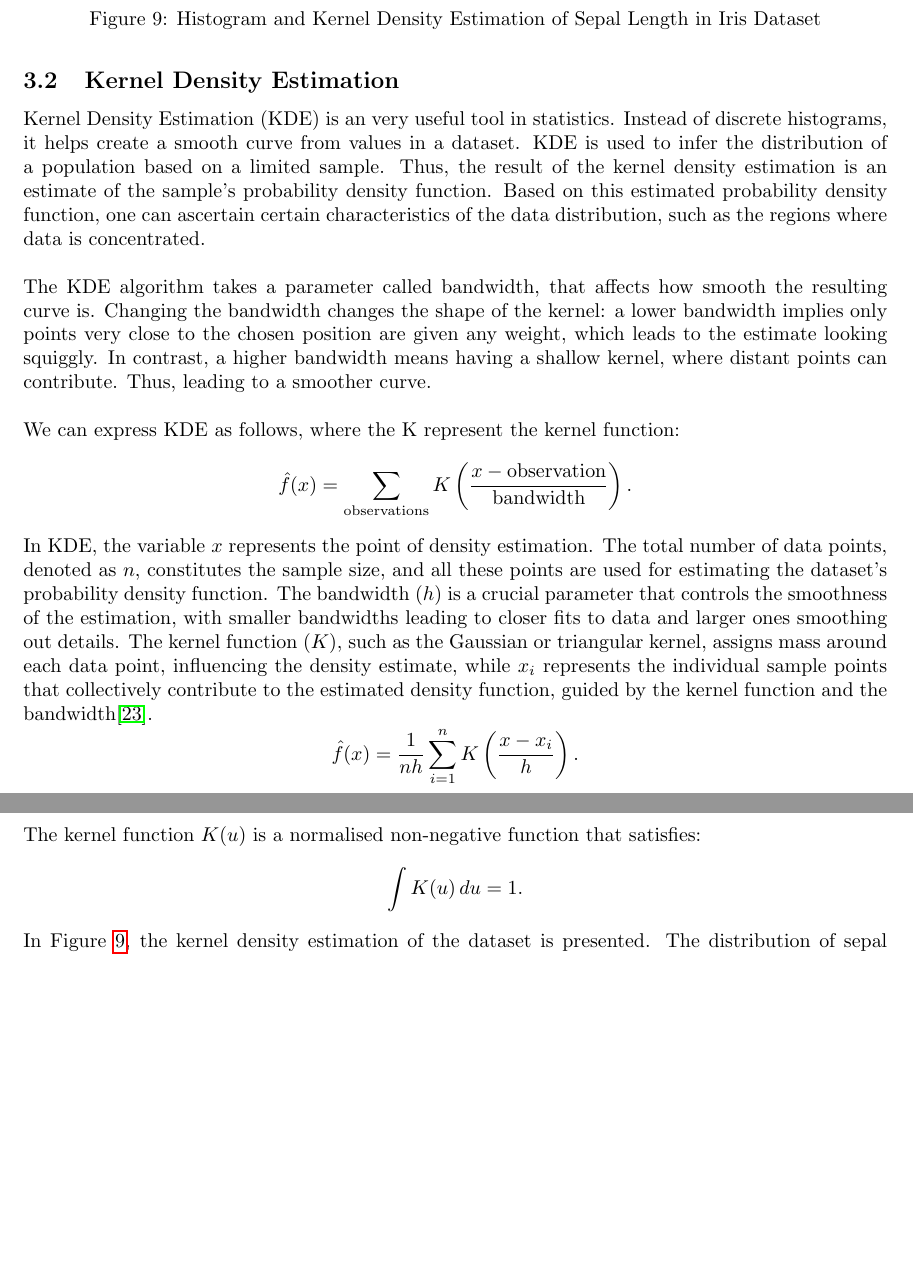
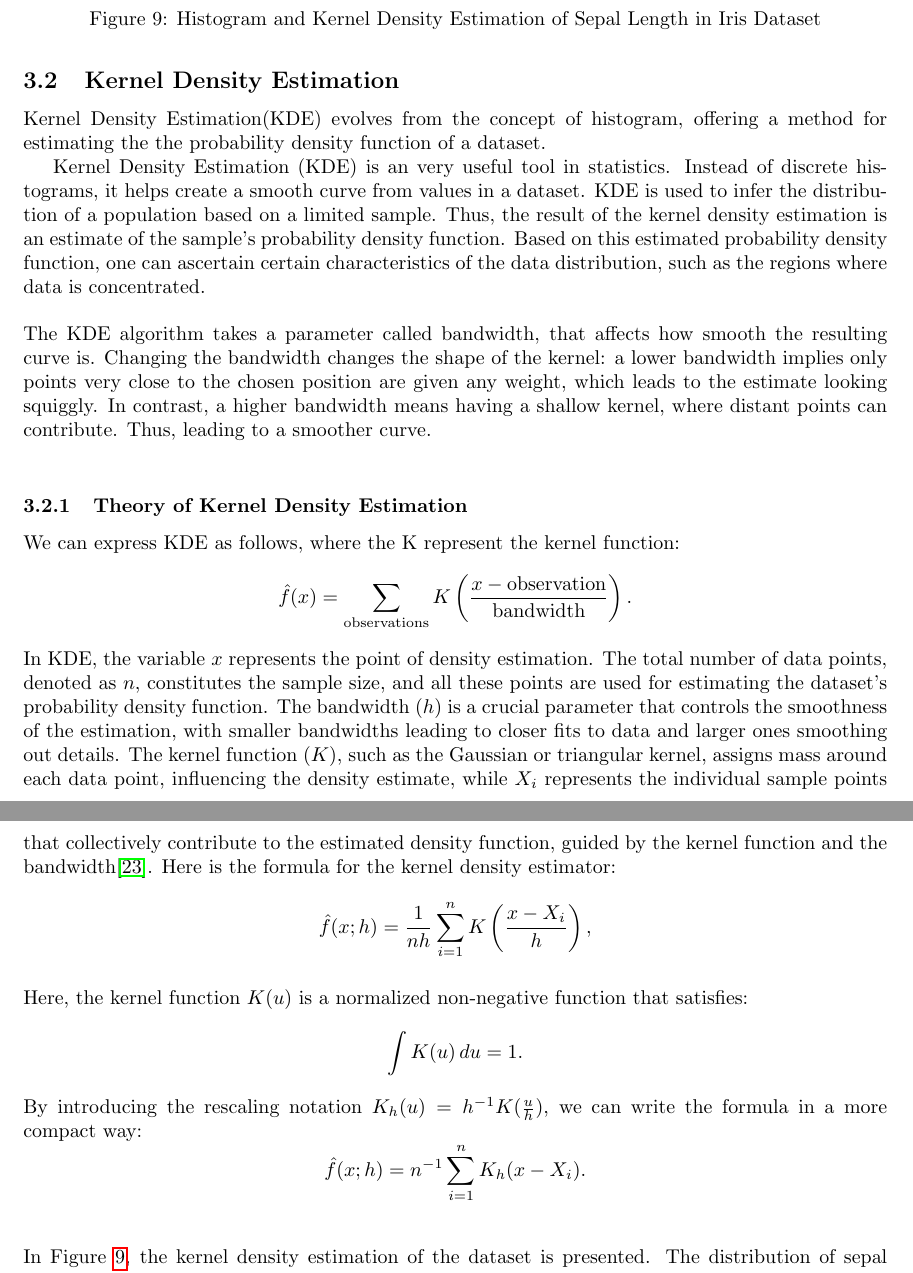
Before and after one commit to Qinqing-Li/Data-Visualisation-Project, a LaTeX document (main_file.tex): two parts of pages 19 and 20 of 56 before the commit and two parts of pages 19 and 20 of 57 after it, joined at a grey line, cut so that both start at the same text, the shorter picture padded with empty space. Compiled offline with pdfLaTeX.

Commit message:
adding theory of KDE

```diff
--- a/main_file.tex
+++ b/main_file.tex
@@ -467,19 +467,27 @@ Consider Figure~\ref{fig:iris-plots} which was created on \textit{ggplot2} with
 
 \subsection{Kernel Density Estimation}
 
+Kernel Density Estimation(KDE) evolves from the concept of histogram, offering a method for estimating the the probability density function of a dataset.
+
 Kernel Density Estimation (KDE) is an very useful tool in statistics. Instead of discrete histograms, it helps create a smooth curve from values in a dataset. KDE is used to infer the distribution of a population based on a limited sample. Thus, the result of the kernel density estimation is an estimate of the sample's probability density function. Based on this estimated probability density function, one can ascertain certain characteristics of the data distribution, such as the regions where data is concentrated.\\
 
 \noindent
 The KDE algorithm takes a parameter called bandwidth, that affects how smooth the resulting curve is. Changing the bandwidth changes the shape of the kernel: a lower bandwidth implies only points very close to the chosen position are given any weight, which leads to the estimate looking squiggly. In contrast, a higher bandwidth means having a shallow kernel, where distant points can contribute. Thus, leading to a smoother curve. %REVISE THIS TEXT.
 \\
 
+\subsubsection{Theory of Kernel Density Estimation}\\
+
 \noindent
 We can express KDE as follows, where the K represent the kernel function:
 $$\hat{f}(x) = \sum_{\text{observations}} K\left(\frac{x - \text{observation}}{\text{bandwidth}}\right).$$
-In KDE, the variable $x$ represents the point of density estimation. The total number of data points, denoted as $n$, constitutes the sample size, and all these points are used for estimating the dataset's probability density function. The bandwidth $(h)$ is a crucial parameter that controls the smoothness of the estimation, with smaller bandwidths leading to closer fits to data and larger ones smoothing out details. The kernel function $(K)$, such as the Gaussian or triangular kernel, assigns mass around each data point, influencing the density estimate, while $x_i$ represents the individual sample points that collectively contribute to the estimated density function, guided by the kernel function and the bandwidth\cite{wand1994kernel}.
-$$\hat{f}(x) = \frac{1}{nh} \sum_{i=1}^{n} K\left(\frac{x - x_i}{h}\right).$$\\
-The kernel function \( K(u) \) is a normalised non-negative function that satisfies:
-\[ \int K(u) \, du = 1. \]
+In KDE, the variable $x$ represents the point of density estimation. The total number of data points, denoted as $n$, constitutes the sample size, and all these points are used for estimating the dataset's probability density function. The bandwidth $(h)$ is a crucial parameter that controls the smoothness of the estimation, with smaller bandwidths leading to closer fits to data and larger ones smoothing out details. The kernel function $(K)$, such as the Gaussian or triangular kernel, assigns mass around each data point, influencing the density estimate, while $X_i$ represents the individual sample points that collectively contribute to the estimated density function, guided by the kernel function and the bandwidth\cite{wand1994kernel}. Here is the formula for the kernel density estimator:
+$$\hat{f}(x; h) = \frac{1}{nh} \sum_{i=1}^{n} K\left(\frac{x - X_i}{h}\right),$$\\
+Here, the kernel function \( K(u) \) is a normalized non-negative function that satisfies:
+$$ \int K(u) \, du = 1. $$
+
+\noindent
+By introducing the rescaling notation $K_h(u) = h^{-1}K(\frac{u}{h})$, we can write the formula in a more compact way:
+$$\hat{f}(x; h) = n^{-1} \sum_{i=1}^{n} K_h(x - X_i).$$\\
 
 \noindent In Figure~\ref{fig:iris-plots}, the kernel density estimation of the dataset is presented. The distribution of sepal lengths is depicted by the kernel density curve. The peaks observed in the curve correspond to the primary concentration trends of sepal length within the data. A unimodal curve signifies a concentration of sepal lengths for most irises in that specific region. Conversely, a bimodal or multimodal curve suggests the existence of multiple concentration areas.
 
```
Also changed, not shown: main_file-concordance.tex (+1 -1 lines), barcharts.pdf, figure/beamer-P-curves-1.pdf, figure/beamer-PCAbiplot-1.pdf, figure/beamer-PCAbiplot-deconstruction-1.pdf, figure/beamer-QQplots-1.pdf, figure/beamer-abs-plots-1.pdf, figure/beamer-barcharts-1.pdf, figure/beamer-box-plots-1.pdf, figure/beamer-bubble-plot-1.pdf, figure/beamer-bubble-plot-construction-1.pdf, figure/beamer-cogload-plot-1.pdf, figure/beamer-colour-plot-1.pdf, figure/beamer-cor-matrix-mtcars2-1.pdf, 13 more files, 4 other files.
